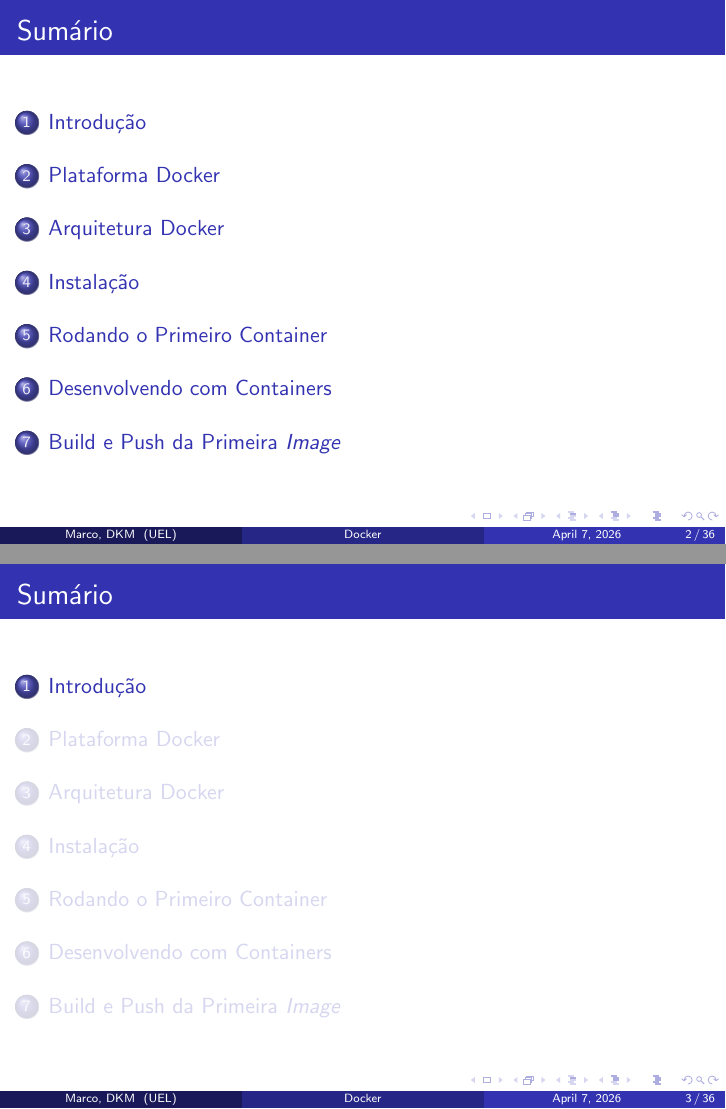
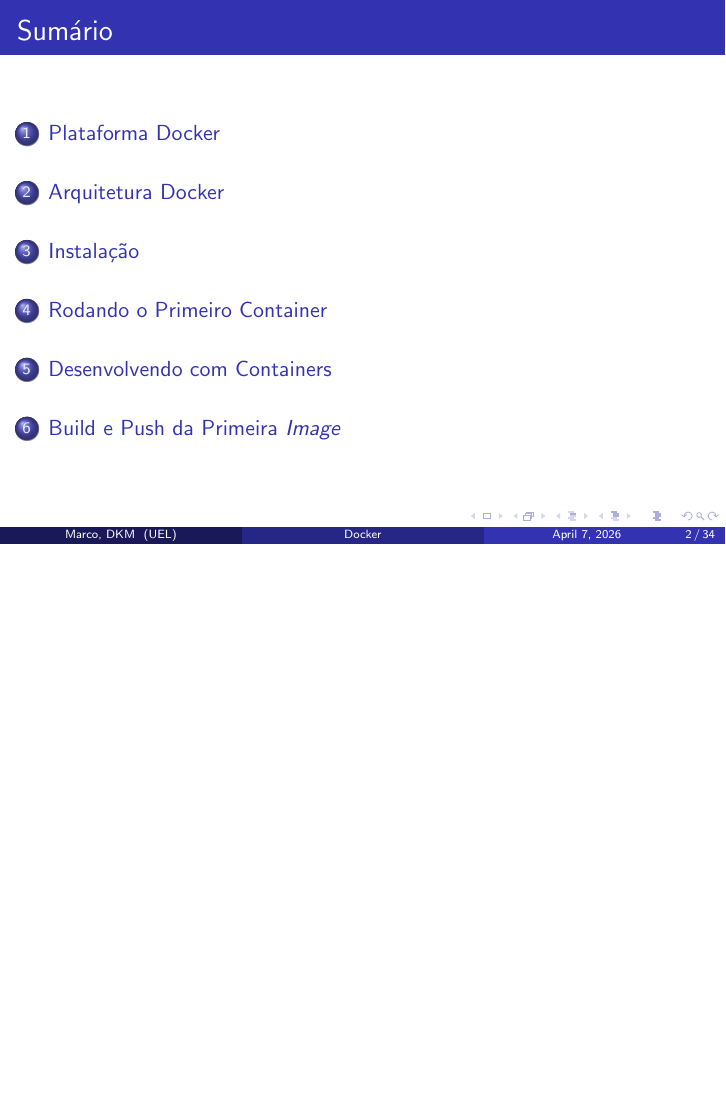
Before and after one commit to MarcoHenryz/Trabalho-SistDist, LaTeX slides (slides/slides.tex): pages 2 and 3 of 51 before the commit and page 2 of 49 after it, the two joined at a grey line, the shorter picture padded with empty space. Compiled offline with pdfLaTeX.

Commit message:
fix: organizando os slides

```diff
--- a/slides/slides.tex
+++ b/slides/slides.tex
@@ -25,11 +25,11 @@
     \tableofcontents
   \end{frame}
 
-  \input{s-introducao}
-  \input{s-dockerplataforma}
-  \input{s-dockerarquitetura}
-  \input{s-dockerinstalacao}
-  \input{s-dockerprimeirocontainer}
+  %\input{00_s-introducao}
+  \input{01_s-dockerplataforma}
+  \input{03_s-dockerarquitetura}
+  \input{04_s-dockerinstalacao}
+  \input{05_s-dockerprimeirocontainer}
   \input{s-dockerdesenvolvendocontainers}
   \input{s-buildandpushimage}
 
```
Also changed, not shown: slides/00_s-introducao.tex (renamed from slides/s-introducao.tex), slides/01_s-dockerplataforma.tex (renamed from slides/s-dockerplataforma.tex), slides/03_s-dockerarquitetura.tex (renamed from slides/s-dockerarquitetura.tex), slides/04_s-dockerinstalacao.tex (renamed from slides/s-dockerinstalacao.tex), slides/05_s-dockerprimeirocontainer.tex (renamed from slides/s-dockerprimeirocontainer.tex).
